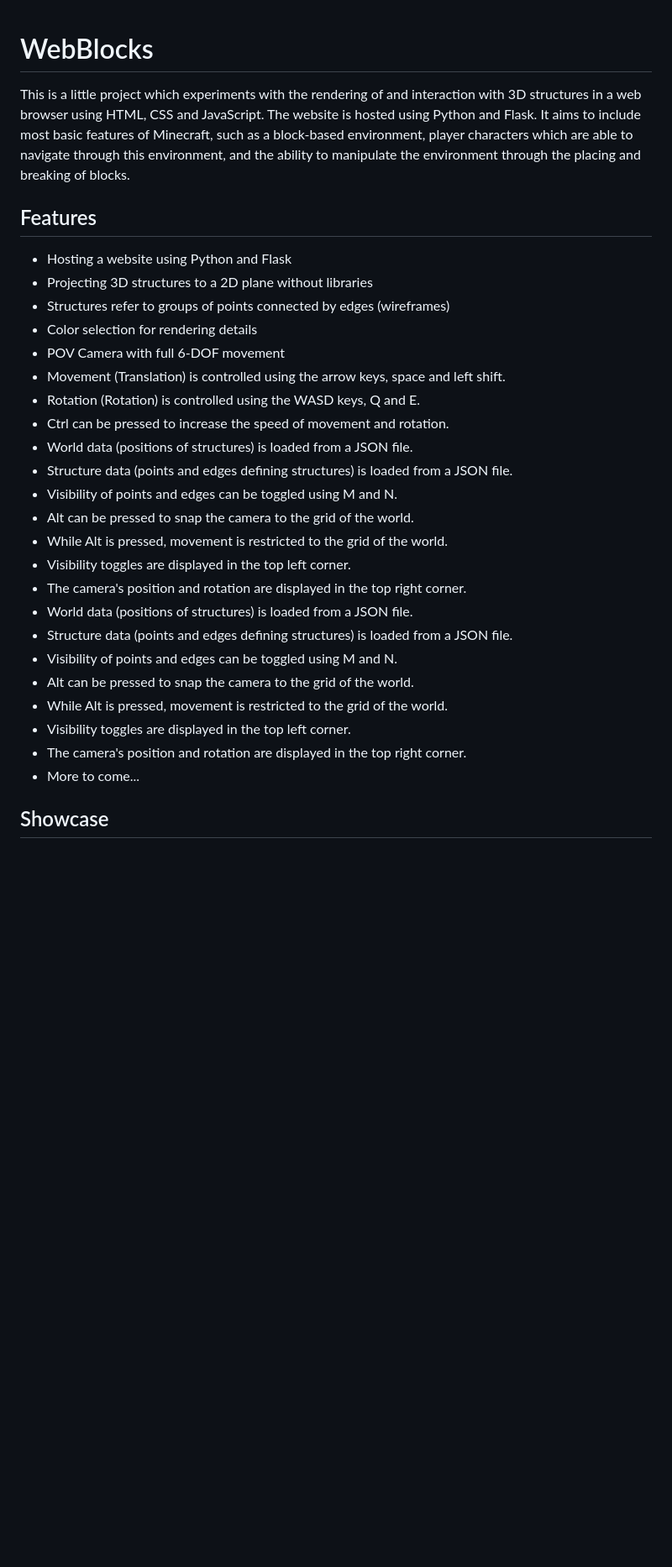
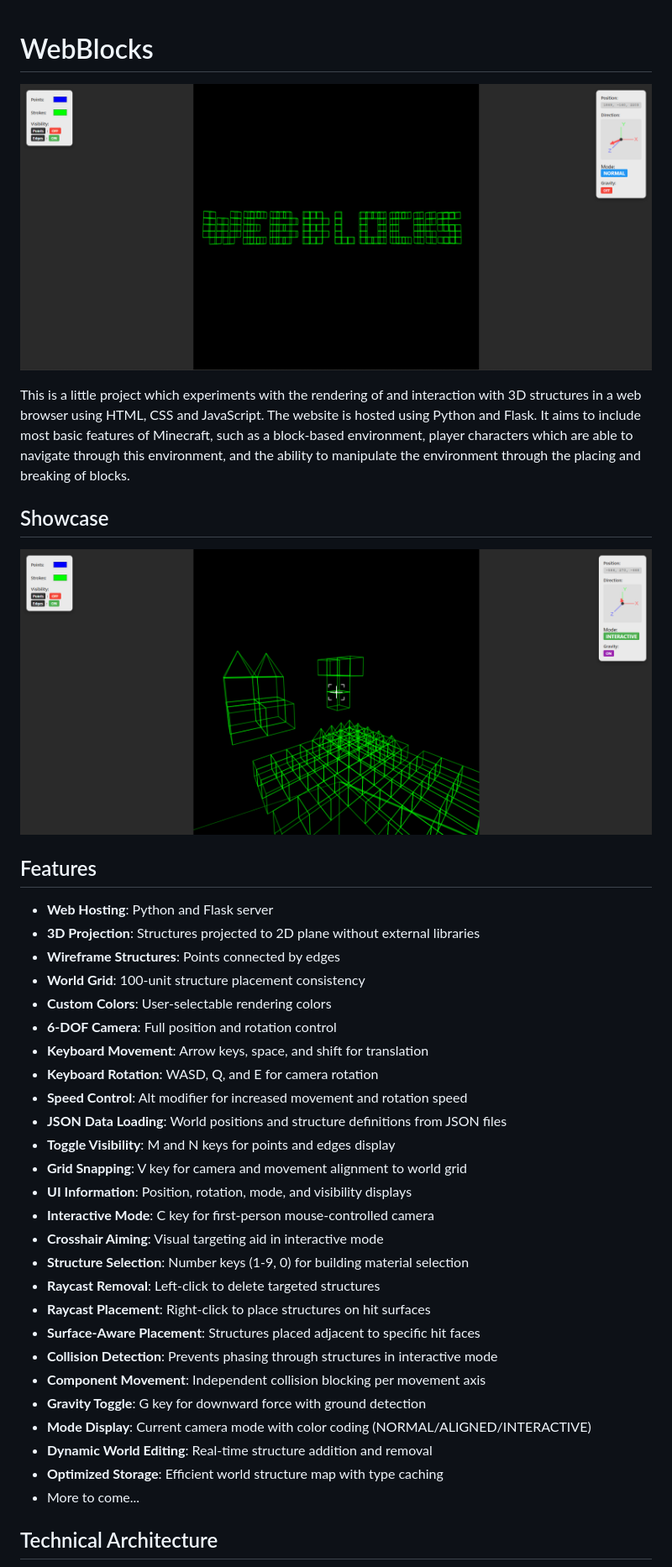
Before and after one commit to CCernusca/webblocks, a Markdown page: README.md, the part around the change printed below. Shown: that part at 84% size. Drawn GitHub-style; pictures changed too: assets/showcase/showcase-interactive.png (added), assets/showcase/webblocks.png (added); blank space fills up the shorter version.

Commit message:
Readme update - Updated readme with new features and better structure. - Updated showcase image. - Added webblocks image.

```diff
--- a/README.md
+++ b/README.md
@@ -1,32 +1,41 @@
 # WebBlocks
+
+![Webblocks spelled in the app](assets/showcase/webblocks.png)
 
 This is a little project which experiments with the rendering of and interaction with 3D structures in a web browser using HTML, CSS and JavaScript. The website is hosted using Python and Flask. It aims to include most basic features of Minecraft, such as a block-based environment, player characters which are able to navigate through this environment, and the ability to manipulate the environment through the placing and breaking of blocks.
 
+## Showcase
+
+![Screenshot of the current state of the project](assets/showcase/showcase-interactive.png)
+
 ## Features
 
-- Hosting a website using Python and Flask
-- Projecting 3D structures to a 2D plane without libraries
-- Structures refer to groups of points connected by edges (wireframes)
-- Color selection for rendering details
-- POV Camera with full 6-DOF movement
-- Movement (Translation) is controlled using the arrow keys, space and left shift.
-- Rotation (Rotation) is controlled using the WASD keys, Q and E.
-- Ctrl can be pressed to increase the speed of movement and rotation.
-- World data (positions of structures) is loaded from a JSON file.
-- Structure data (points and edges defining structures) is loaded from a JSON file.
-- Visibility of points and edges can be toggled using M and N.
-- Alt can be pressed to snap the camera to the grid of the world.
-- While Alt is pressed, movement is restricted to the grid of the world.
-- Visibility toggles are displayed in the top left corner.
-- The camera's position and rotation are displayed in the top right corner.
-- World data (positions of structures) is loaded from a JSON file.
-- Structure data (points and edges defining structures) is loaded from a JSON file.
-- Visibility of points and edges can be toggled using M and N.
-- Alt can be pressed to snap the camera to the grid of the world.
-- While Alt is pressed, movement is restricted to the grid of the world.
-- Visibility toggles are displayed in the top left corner.
-- The camera's position and rotation are displayed in the top right corner.
+- **Web Hosting**: Python and Flask server
+- **3D Projection**: Structures projected to 2D plane without external libraries
+- **Wireframe Structures**: Points connected by edges
+- **World Grid**: 100-unit structure placement consistency
+- **Custom Colors**: User-selectable rendering colors
+- **6-DOF Camera**: Full position and rotation control
+- **Keyboard Movement**: Arrow keys, space, and shift for translation
+- **Keyboard Rotation**: WASD, Q, and E for camera rotation
+- **Speed Control**: Alt modifier for increased movement and rotation speed
+- **JSON Data Loading**: World positions and structure definitions from JSON files
+- **Toggle Visibility**: M and N keys for points and edges display
+- **Grid Snapping**: V key for camera and movement alignment to world grid
+- **UI Information**: Position, rotation, mode, and visibility displays
+- **Interactive Mode**: C key for first-person mouse-controlled camera
+- **Crosshair Aiming**: Visual targeting aid in interactive mode
+- **Structure Selection**: Number keys (1-9, 0) for building material selection
+- **Raycast Removal**: Left-click to delete targeted structures
+- **Raycast Placement**: Right-click to place structures on hit surfaces
+- **Surface-Aware Placement**: Structures placed adjacent to specific hit faces
+- **Collision Detection**: Prevents phasing through structures in interactive mode
+- **Component Movement**: Independent collision blocking per movement axis
+- **Gravity Toggle**: G key for downward force with ground detection
+- **Mode Display**: Current camera mode with color coding (NORMAL/ALIGNED/INTERACTIVE)
+- **Dynamic World Editing**: Real-time structure addition and removal
+- **Optimized Storage**: Efficient world structure map with type caching
 - More to come...
 
-## Showcase
+## Technical Architecture
 
```
Also changed, not shown: other parts of README.md (+37 -11 lines).
